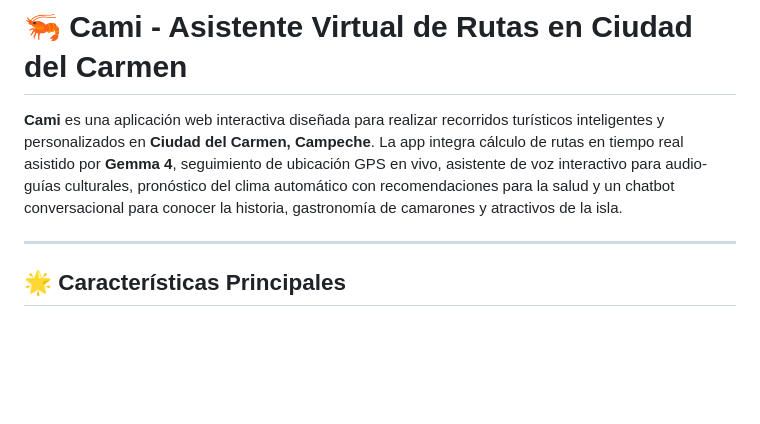
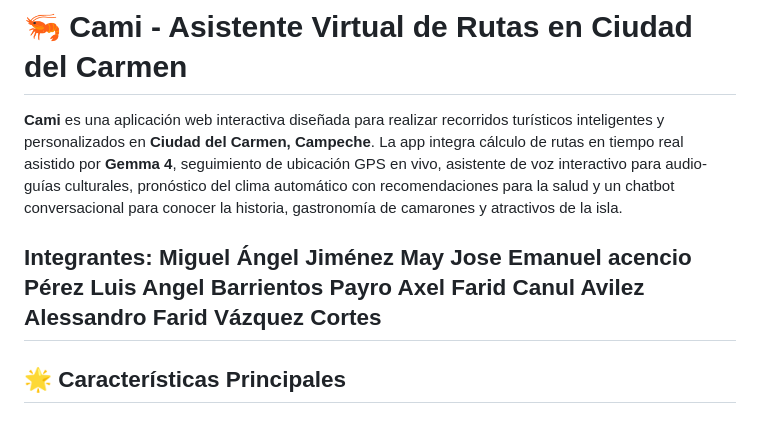
Before and after one commit to Esemiguelxd/Cami, a Markdown page: README.md, the part around the change. Rendered like a GitHub page; blank space fills up the shorter version.

Commit message:
Update README with team member names
Added team members to the project description.

```diff
--- a/README.md
+++ b/README.md
@@ -2,6 +2,12 @@
 
 **Cami** es una aplicación web interactiva diseñada para realizar recorridos turísticos inteligentes y personalizados en **Ciudad del Carmen, Campeche**. La app integra cálculo de rutas en tiempo real asistido por **Gemma 4**, seguimiento de ubicación GPS en vivo, asistente de voz interactivo para audio-guías culturales, pronóstico del clima automático con recomendaciones para la salud y un chatbot conversacional para conocer la historia, gastronomía de camarones y atractivos de la isla.
 
+Integrantes:
+Miguel Ángel Jiménez May
+Jose Emanuel acencio Pérez
+Luis Angel Barrientos Payro
+Axel Farid Canul Avilez
+Alessandro Farid Vázquez Cortes
 ---
 
 ## 🌟 Características Principales
```
